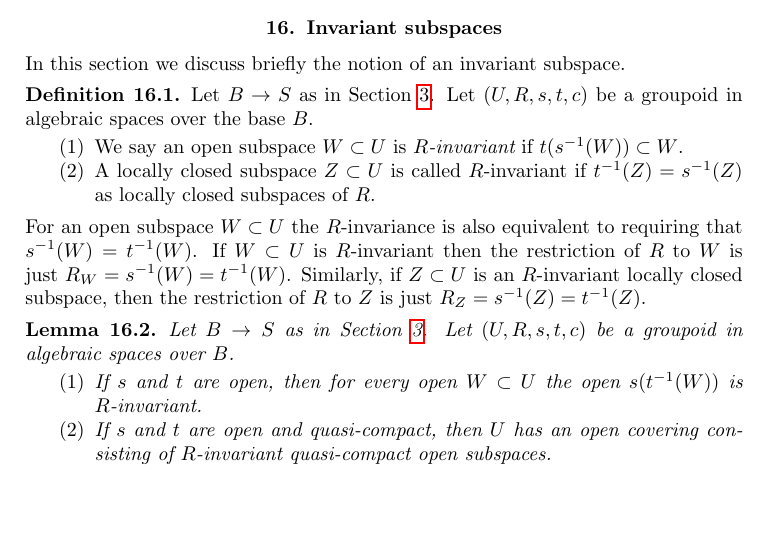
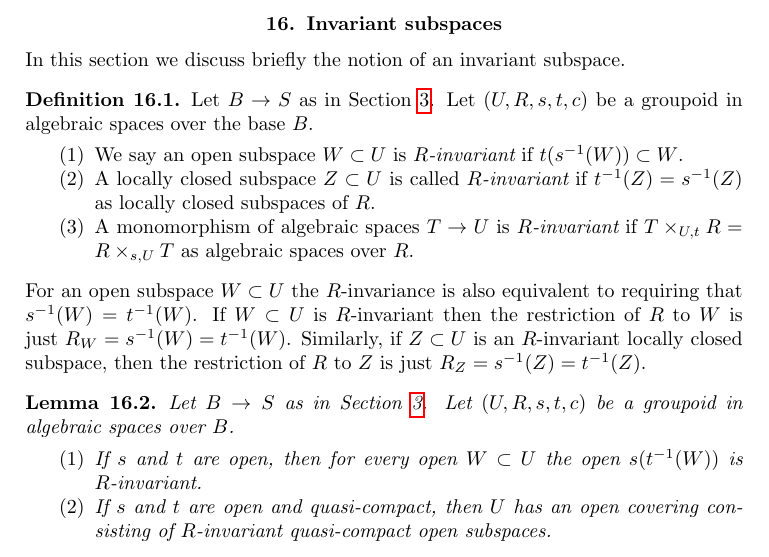
Before and after one commit to stacks/stacks-project, a LaTeX paper (spaces-groupoids.tex): part of page 13 of 31, cut so that both start at the same text, the shorter picture padded with empty space. Compiled offline with pdfLaTeX.

Commit message:
Invariant monomorphisms on groupoids

```diff
--- a/spaces-groupoids.tex
+++ b/spaces-groupoids.tex
@@ -1175,8 +1175,10 @@ Let $(U, R, s, t, c)$ be a groupoid in algebraic spaces over the base $B$.
 \begin{enumerate}
 \item We say an open subspace $W \subset U$ is {\it $R$-invariant} if
 $t(s^{-1}(W)) \subset W$.
-\item A locally closed subspace $Z \subset U$ is called $R$-invariant
+\item A locally closed subspace $Z \subset U$ is called {\it $R$-invariant}
 if $t^{-1}(Z) = s^{-1}(Z)$ as locally closed subspaces of $R$.
+\item A monomorphism of algebraic spaces $T \to U$ is {\it $R$-invariant}
+if $T \times_{U, t} R = R \times_{s, U} T$ as algebraic spaces over $R$.
 \end{enumerate}
 \end{definition}
 
```
Also changed, not shown: groupoids.tex (+3 -1 lines).
